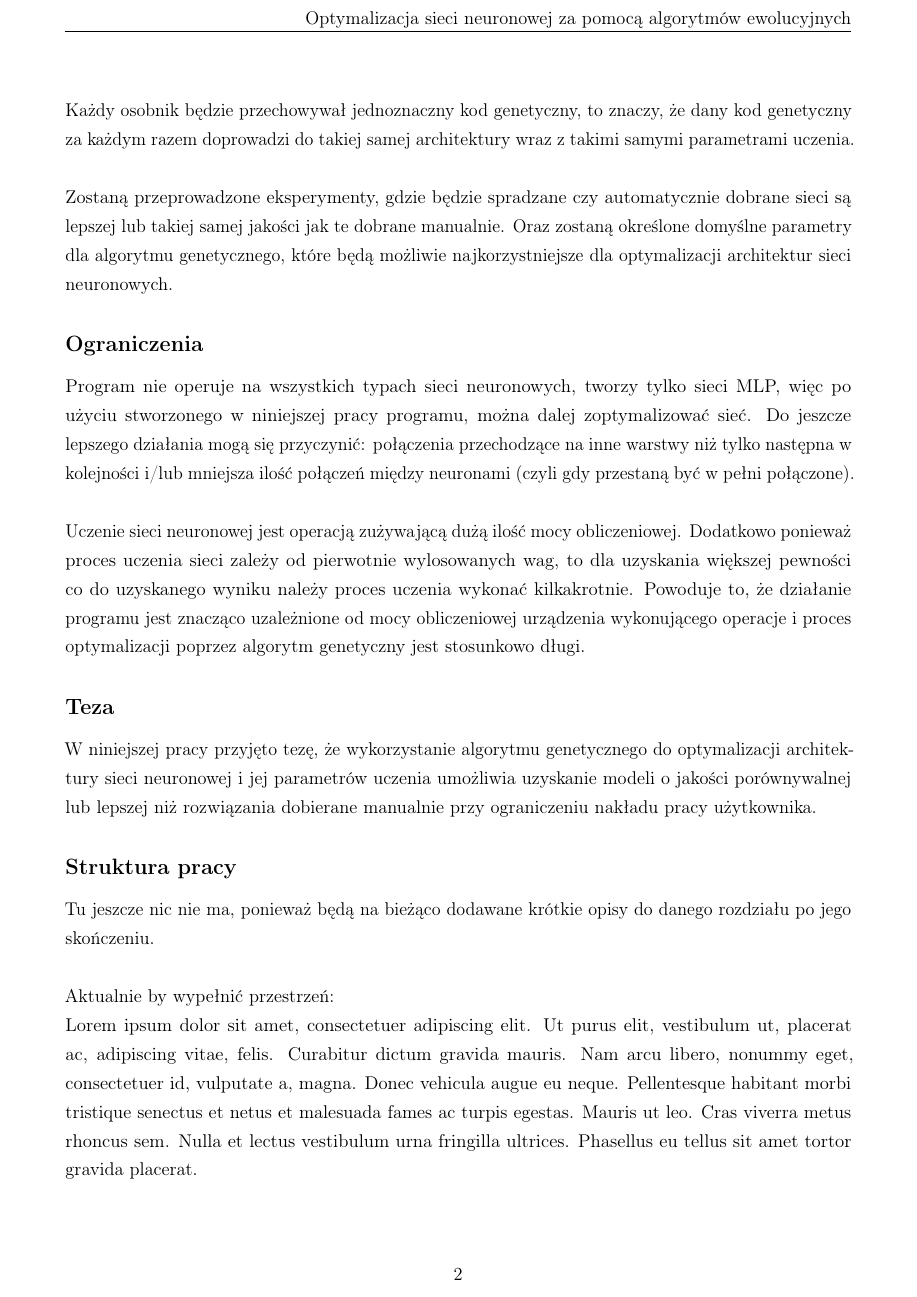
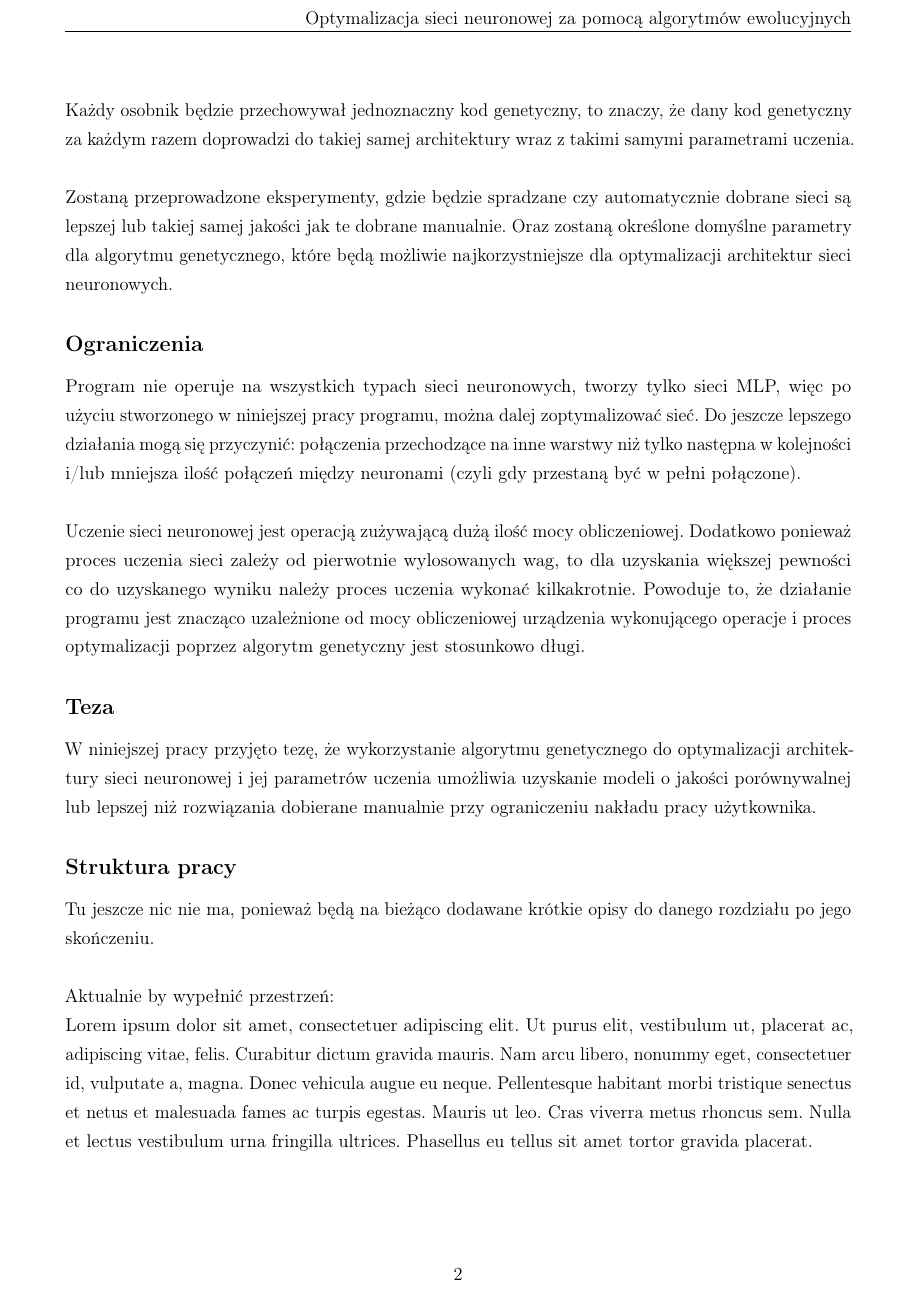
Before and after one commit to zlog7918/gaaml, a LaTeX paper (end/t.tex): page 4 of 14. Compiled offline with pdfLaTeX.

Commit message:
correctly configured babel package

```diff
--- a/end/t.tex
+++ b/end/t.tex
@@ -7,11 +7,10 @@
 \usepackage{amssymb}
 \usepackage{minted}
 \usepackage{natbib}
+\usepackage[polish,english]{babel}
 \usepackage{microtype}
 % \pretolerance=20
 
-\usepackage[polish,english]{babel}
-\selectlanguage{polish}
 \usepackage{enumitem}
 \setlist[itemize]{nosep}
 \usepackage{lipsum}
@@ -26,8 +25,6 @@
   pdfborderstyle={/S/U/W 1},
 ]{hyperref}
 
-\renewcommand{\abstractname}{Streszczenie}
-\renewcommand{\contentsname}{Spis treści}
 \newcommand{\sscite}[1]{\textsuperscript{\cite{\detokenize{#1}}}}
 \renewcommand{\bibsection}{\section*{Bibliografia}\addcontentsline{toc}{section}{Bibliografia}}
 \bibliographystyle{plain}
```
Also changed, not shown: end/sections/02_theory_and_prev_solutions.tex (+1 -1 lines), end/t.tex (2 more changed lines).
